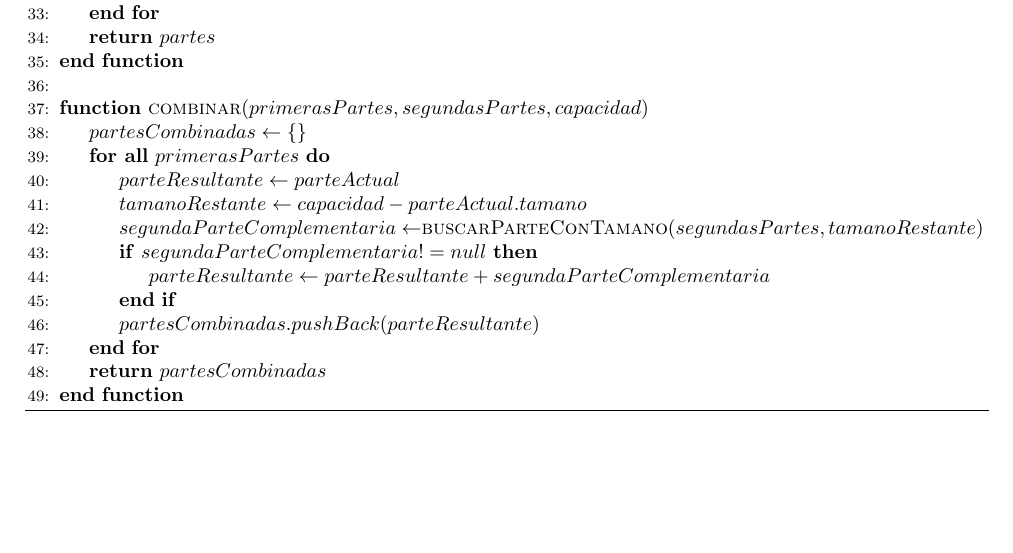
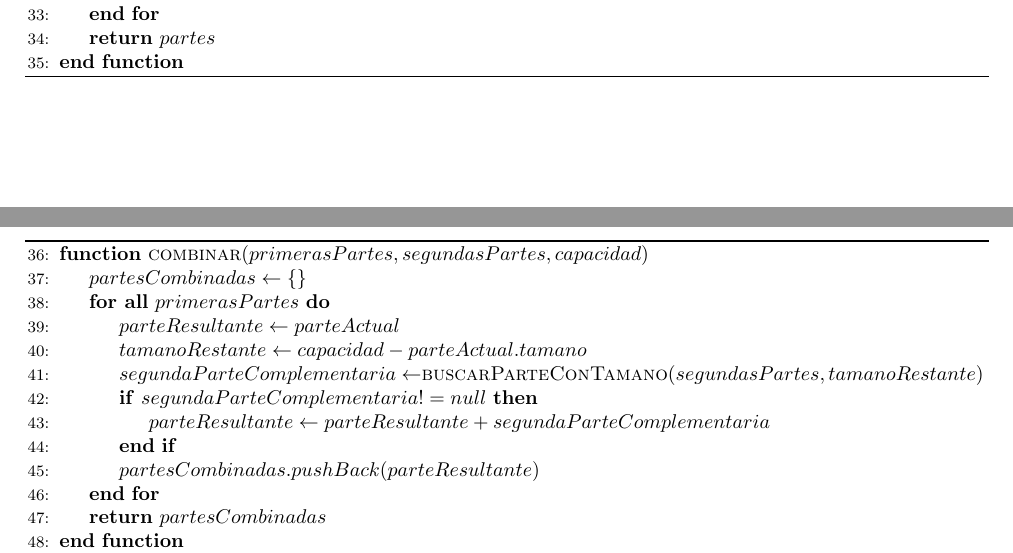
Before and after one commit to ericbrandwein/algo3-tp1, a LaTeX document (informe/informe.tex): part of page 6 of 13 before the commit and two parts of pages 5 and 6 of 12 after it, the two joined at a grey line, cut so that both start at the same text, the shorter picture padded with empty space. Compiled offline with pdfLaTeX.

Commit message:
Parte el pseudocodigo del meet en dos paginas

```diff
--- a/informe/informe.tex
+++ b/informe/informe.tex
@@ -159,7 +159,14 @@ Este algoritmo toma ventaja de la búsqueda binaria para mejorar la complejidad
 
 	\State \Return $partes$
 \EndFunction
-\\
+\algstore{meet}
+\end{algorithmic}
+\end{algorithm}
+
+\begin{algorithm}
+\begin{algorithmic}[1]
+
+\algrestore{meet}
 \Function{combinar}{$primerasPartes, segundasPartes, capacidad$}
 	\State $partesCombinadas \gets \{\}$
 	\ForAll{$primerasPartes$}
```
